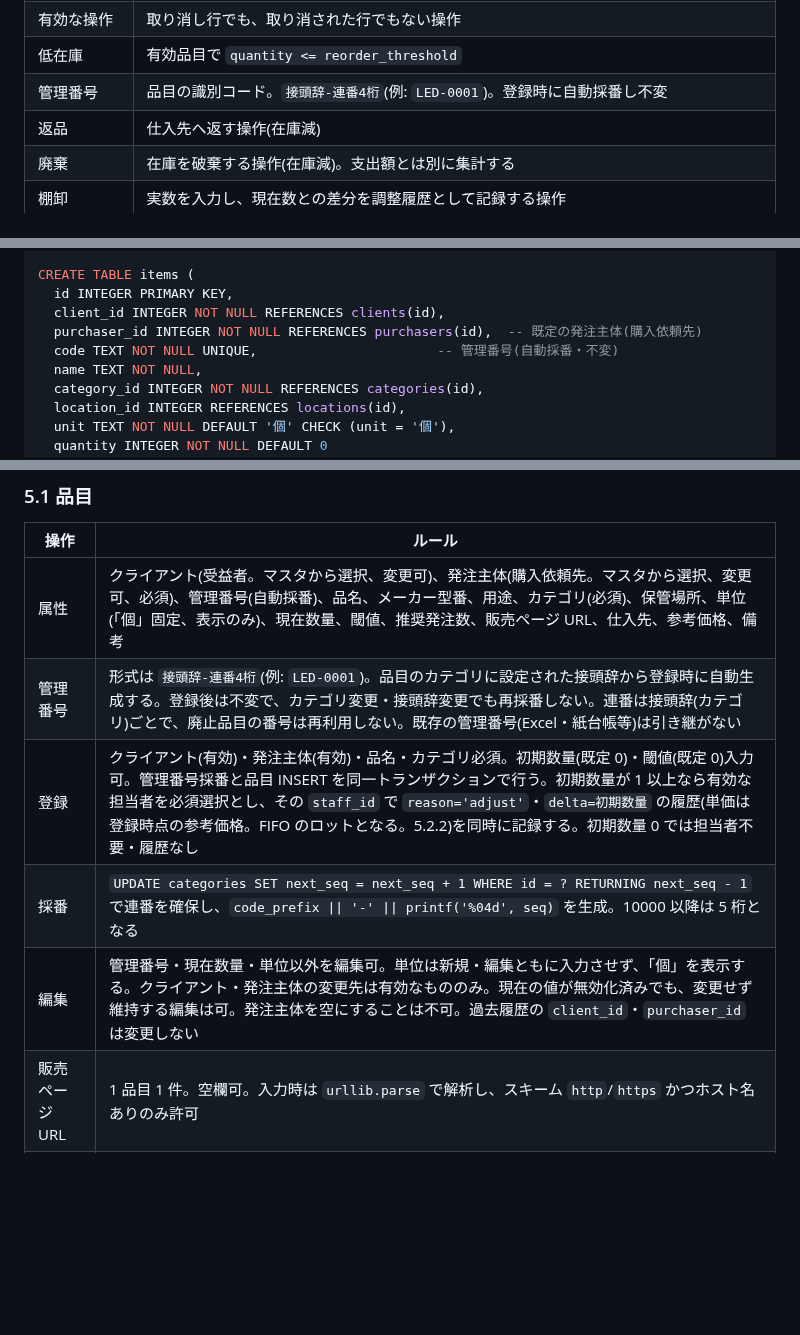
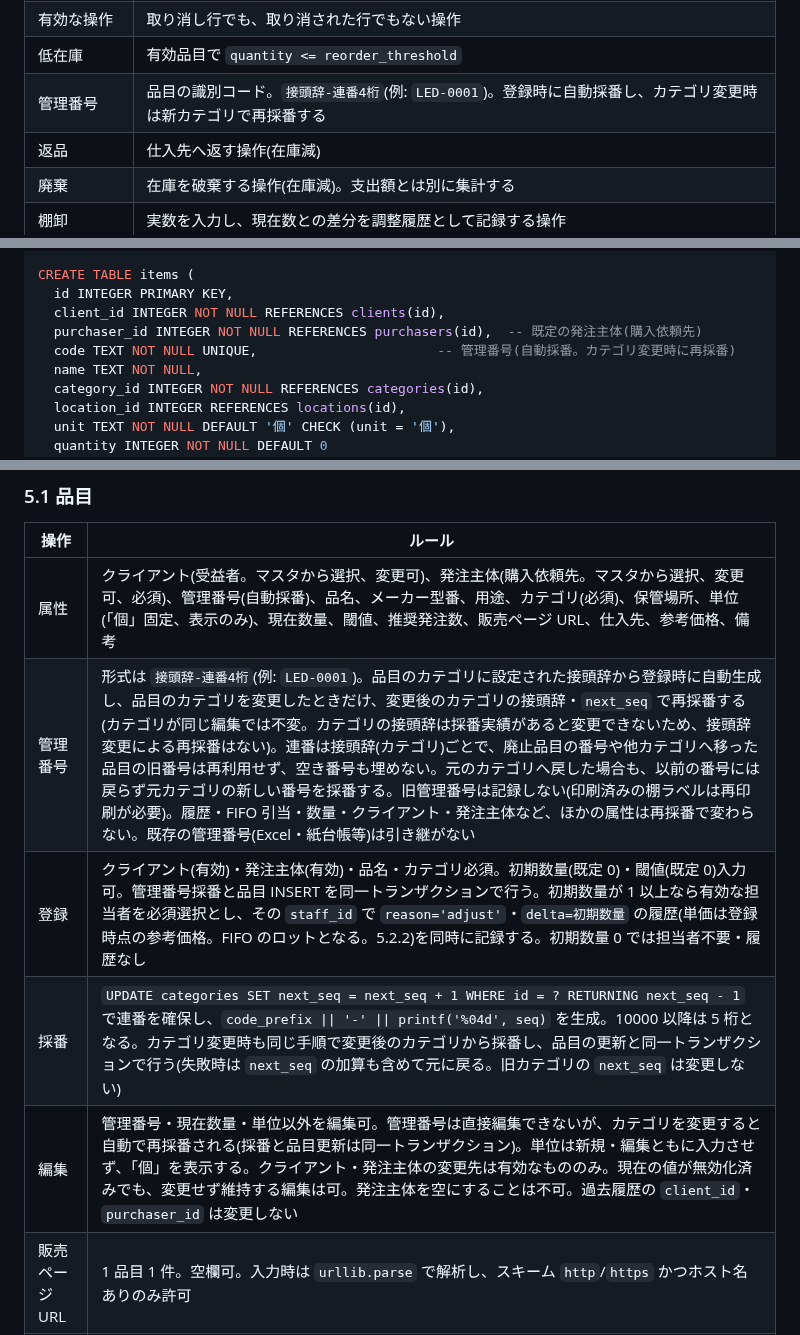
Before and after one commit to sho-kawasaki-dd/inventory-management-app, a Markdown page: docs/plan/ローカル在庫管理アプリ開発計画書.md, 3 parts joined by grey strips. Drawn GitHub-style; blank space fills up the shorter version.

```diff
--- a/docs/plan/ローカル在庫管理アプリ開発計画書.md
+++ b/docs/plan/ローカル在庫管理アプリ開発計画書.md
@@ -38,7 +38,7 @@
 | 取り消し | 元操作の `delta` を符号反転した行を追加する逆仕訳 |
 | 有効な操作 | 取り消し行でも、取り消された行でもない操作 |
 | 低在庫 | 有効品目で `quantity <= reorder_threshold` |
-| 管理番号 | 品目の識別コード。`接頭辞-連番4桁`(例: `LED-0001`)。登録時に自動採番し不変 |
+| 管理番号 | 品目の識別コード。`接頭辞-連番4桁`(例: `LED-0001`)。登録時に自動採番し、カテゴリ変更時は新カテゴリで再採番する |
 | 返品 | 仕入先へ返す操作(在庫減) |
 | 廃棄 | 在庫を破棄する操作(在庫減)。支出額とは別に集計する |
 | 棚卸 | 実数を入力し、現在数との差分を調整履歴として記録する操作 |
@@ -387,7 +387,7 @@ CREATE TABLE items (
   id INTEGER PRIMARY KEY,
   client_id INTEGER NOT NULL REFERENCES clients(id),
   purchaser_id INTEGER NOT NULL REFERENCES purchasers(id),  -- 既定の発注主体(購入依頼先)
-  code TEXT NOT NULL UNIQUE,                       -- 管理番号(自動採番・不変)
+  code TEXT NOT NULL UNIQUE,                       -- 管理番号(自動採番。カテゴリ変更時に再採番)
   name TEXT NOT NULL,
   category_id INTEGER NOT NULL REFERENCES categories(id),
   location_id INTEGER REFERENCES locations(id),
@@ -590,10 +590,10 @@ flowchart TD
 | 操作 | ルール |
 | --- | --- |
 | 属性 | クライアント(受益者。マスタから選択、変更可)、発注主体(購入依頼先。マスタから選択、変更可、必須)、管理番号(自動採番)、品名、メーカー型番、用途、カテゴリ(必須)、保管場所、単位(「個」固定、表示のみ)、現在数量、閾値、推奨発注数、販売ページ URL、仕入先、参考価格、備考 |
-| 管理番号 | 形式は `接頭辞-連番4桁`(例: `LED-0001`)。品目のカテゴリに設定された接頭辞から登録時に自動生成する。登録後は不変で、カテゴリ変更・接頭辞変更でも再採番しない。連番は接頭辞(カテゴリ)ごとで、廃止品目の番号は再利用しない。既存の管理番号(Excel・紙台帳等)は引き継がない |
+| 管理番号 | 形式は `接頭辞-連番4桁`(例: `LED-0001`)。品目のカテゴリに設定された接頭辞から登録時に自動生成し、品目のカテゴリを変更したときだけ、変更後のカテゴリの接頭辞・`next_seq` で再採番する(カテゴリが同じ編集では不変。カテゴリの接頭辞は採番実績があると変更できないため、接頭辞変更による再採番はない)。連番は接頭辞(カテゴリ)ごとで、廃止品目の番号や他カテゴリへ移った品目の旧番号は再利用せず、空き番号も埋めない。元のカテゴリへ戻した場合も、以前の番号には戻らず元カテゴリの新しい番号を採番する。旧管理番号は記録しない(印刷済みの棚ラベルは再印刷が必要)。履歴・FIFO 引当・数量・クライアント・発注主体など、ほかの属性は再採番で変わらない。既存の管理番号(Excel・紙台帳等)は引き継がない |
 | 登録 | クライアント(有効)・発注主体(有効)・品名・カテゴリ必須。初期数量(既定 0)・閾値(既定 0)入力可。管理番号採番と品目 INSERT を同一トランザクションで行う。初期数量が 1 以上なら有効な担当者を必須選択とし、その `staff_id` で `reason='adjust'`・`delta=初期数量` の履歴(単価は登録時点の参考価格。FIFO のロットとなる。5.2.2)を同時に記録する。初期数量 0 では担当者不要・履歴なし |
-| 採番 | `UPDATE categories SET next_seq = next_seq + 1 WHERE id = ? RETURNING next_seq - 1` で連番を確保し、`code_prefix \|\| '-' \|\| printf('%04d', seq)` を生成。10000 以降は 5 桁となる |
-| 編集 | 管理番号・現在数量・単位以外を編集可。単位は新規・編集ともに入力させず、「個」を表示する。クライアント・発注主体の変更先は有効なもののみ。現在の値が無効化済みでも、変更せず維持する編集は可。発注主体を空にすることは不可。過去履歴の `client_id`・`purchaser_id` は変更しない |
+| 採番 | `UPDATE categories SET next_seq = next_seq + 1 WHERE id = ? RETURNING next_seq - 1` で連番を確保し、`code_prefix \|\| '-' \|\| printf('%04d', seq)` を生成。10000 以降は 5 桁となる。カテゴリ変更時も同じ手順で変更後のカテゴリから採番し、品目の更新と同一トランザクションで行う(失敗時は `next_seq` の加算も含めて元に戻る。旧カテゴリの `next_seq` は変更しない) |
+| 編集 | 管理番号・現在数量・単位以外を編集可。管理番号は直接編集できないが、カテゴリを変更すると自動で再採番される(採番と品目更新は同一トランザクション)。単位は新規・編集ともに入力させず、「個」を表示する。クライアント・発注主体の変更先は有効なもののみ。現在の値が無効化済みでも、変更せず維持する編集は可。発注主体を空にすることは不可。過去履歴の `client_id`・`purchaser_id` は変更しない |
 | 販売ページ URL | 1 品目 1 件。空欄可。入力時は `urllib.parse` で解析し、スキーム `http`/`https` かつホスト名ありのみ許可 |
 | 廃止 | 在庫残の有無に関わらず可能。確認ダイアログを表示 |
 | 再有効化 | いつでも可能 |
```
Also changed, not shown: other parts of docs/plan/ローカル在庫管理アプリ開発計画書.md (+5 -5 lines), 2 other files.
